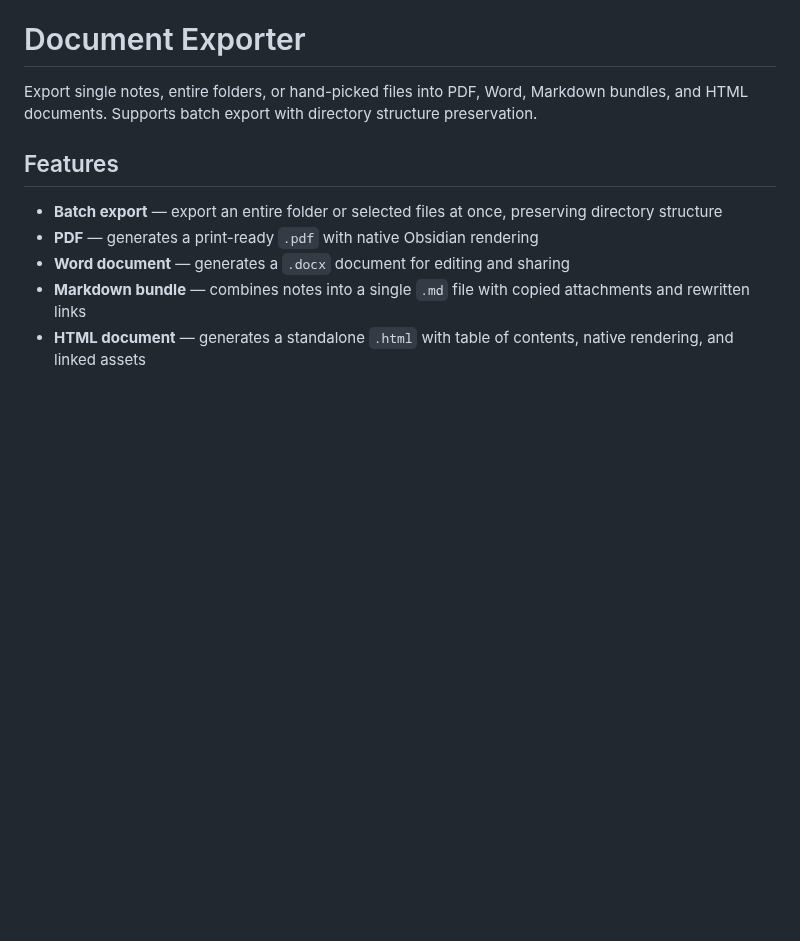
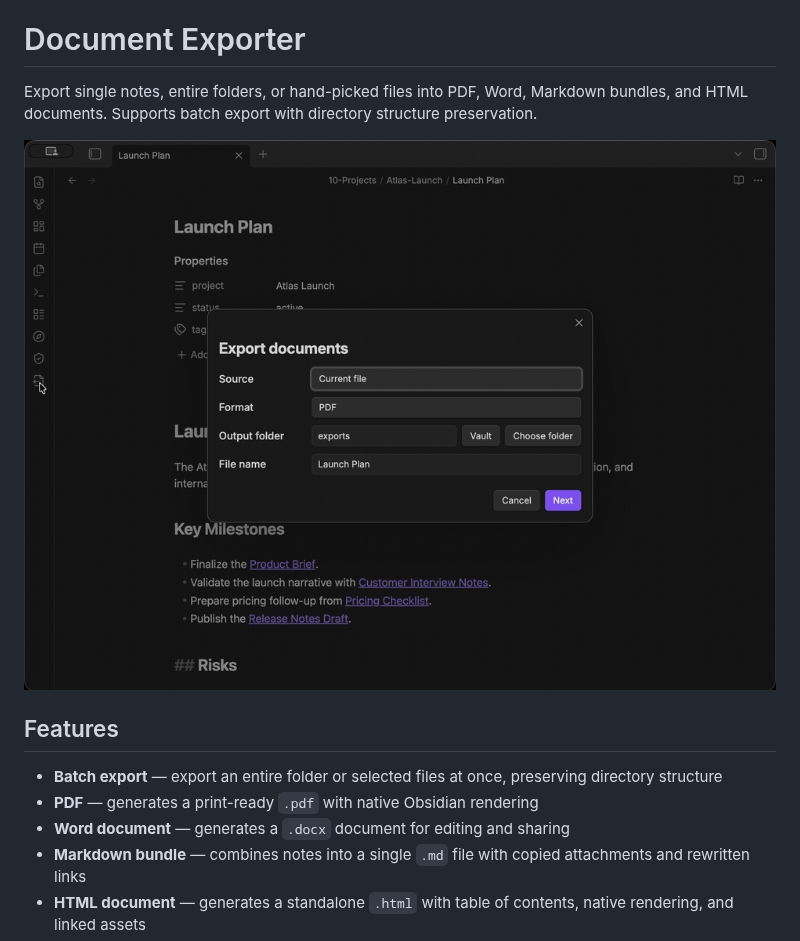
Before and after one commit to rogerdigital/document-exporter, a Markdown page: README.md, the part around the change. GitHub-like rendering; pictures changed too: docs/images/document-exporter-selected-files-pdf.gif (added); blank space fills up the shorter version.

Commit message:
Add README demo GIF

```diff
--- a/README.md
+++ b/README.md
@@ -1,6 +1,8 @@
 # Document Exporter
 
 Export single notes, entire folders, or hand-picked files into PDF, Word, Markdown bundles, and HTML documents. Supports batch export with directory structure preservation.
+
+![Document Exporter selected files to PDF](docs/images/document-exporter-selected-files-pdf.gif)
 
 ## Features
 
```
